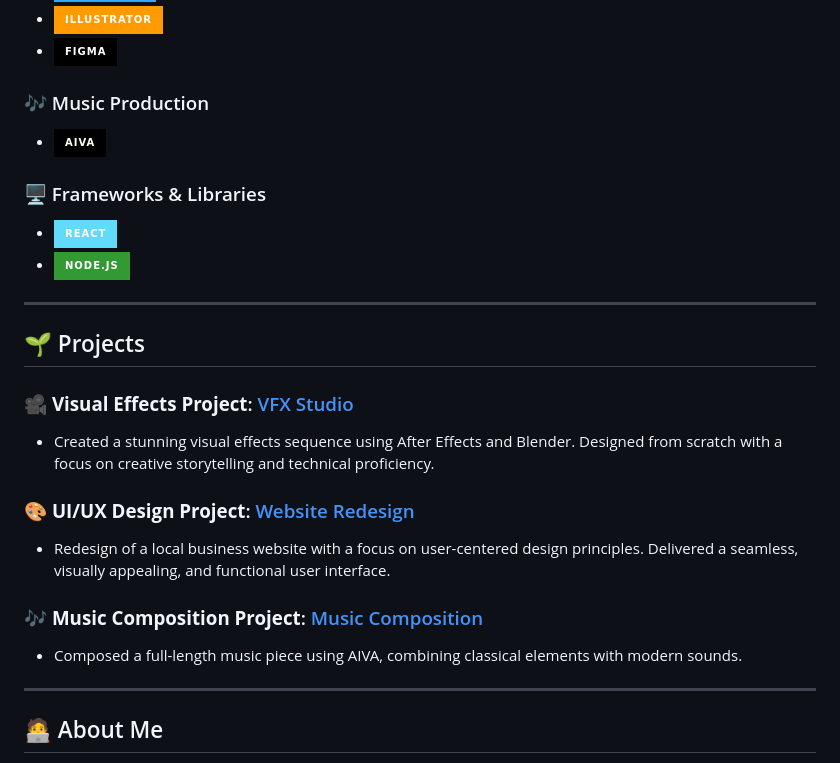
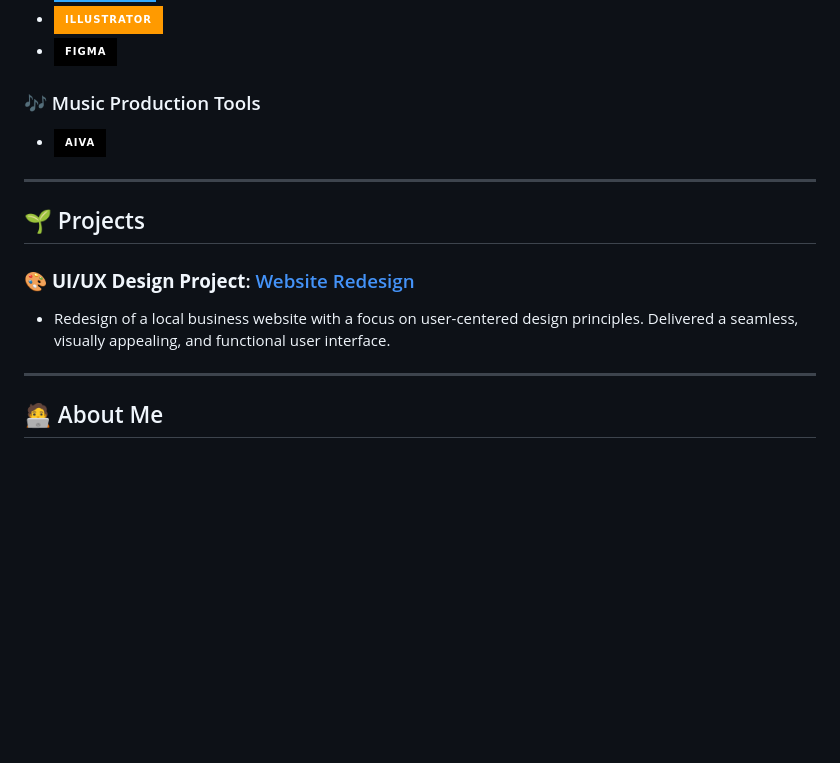
Before and after one commit to haapie4576/haapie4576, a Markdown page: README.md, the part around the change printed below. GitHub-like rendering; badges without logos; blank space fills up the shorter version.

```diff
--- a/README.md
+++ b/README.md
@@ -17,25 +17,15 @@ Welcome to my GitHub! I'm a passionate student with interests in Front-end Devel
 - ![Illustrator](https://img.shields.io/badge/Illustrator-FF9A00?style=for-the-badge&logo=adobeillustrator&logoColor=white)
 - ![Figma](https://img.shields.io/badge/Figma-000000?style=for-the-badge&logo=figma&logoColor=white)
 
-### 🎶 Music Production
+### 🎶 Music Production Tools
 - ![AIVA](https://img.shields.io/badge/AIVA-000000?style=for-the-badge&logo=aiva&logoColor=white)
-
-### 🖥️ Frameworks & Libraries
-- ![React](https://img.shields.io/badge/React-61DAFB?style=for-the-badge&logo=react&logoColor=black)
-- ![Node.js](https://img.shields.io/badge/Node.js-339933?style=for-the-badge&logo=node.js&logoColor=white)
 
 ---
 
 ## 🌱 Projects
 
-### 🎥 **Visual Effects Project**: [VFX Studio](https://linktotheproject.com)
-- Created a stunning visual effects sequence using After Effects and Blender. Designed from scratch with a focus on creative storytelling and technical proficiency.
-
 ### 🎨 **UI/UX Design Project**: [Website Redesign](https://linktotheproject.com)
 - Redesign of a local business website with a focus on user-centered design principles. Delivered a seamless, visually appealing, and functional user interface.
-
-### 🎶 **Music Composition Project**: [Music Composition](https://linktotheproject.com)
-- Composed a full-length music piece using AIVA, combining classical elements with modern sounds.
 
 ---
 
```
Also changed, not shown: other parts of README.md (+0 -1 lines).
